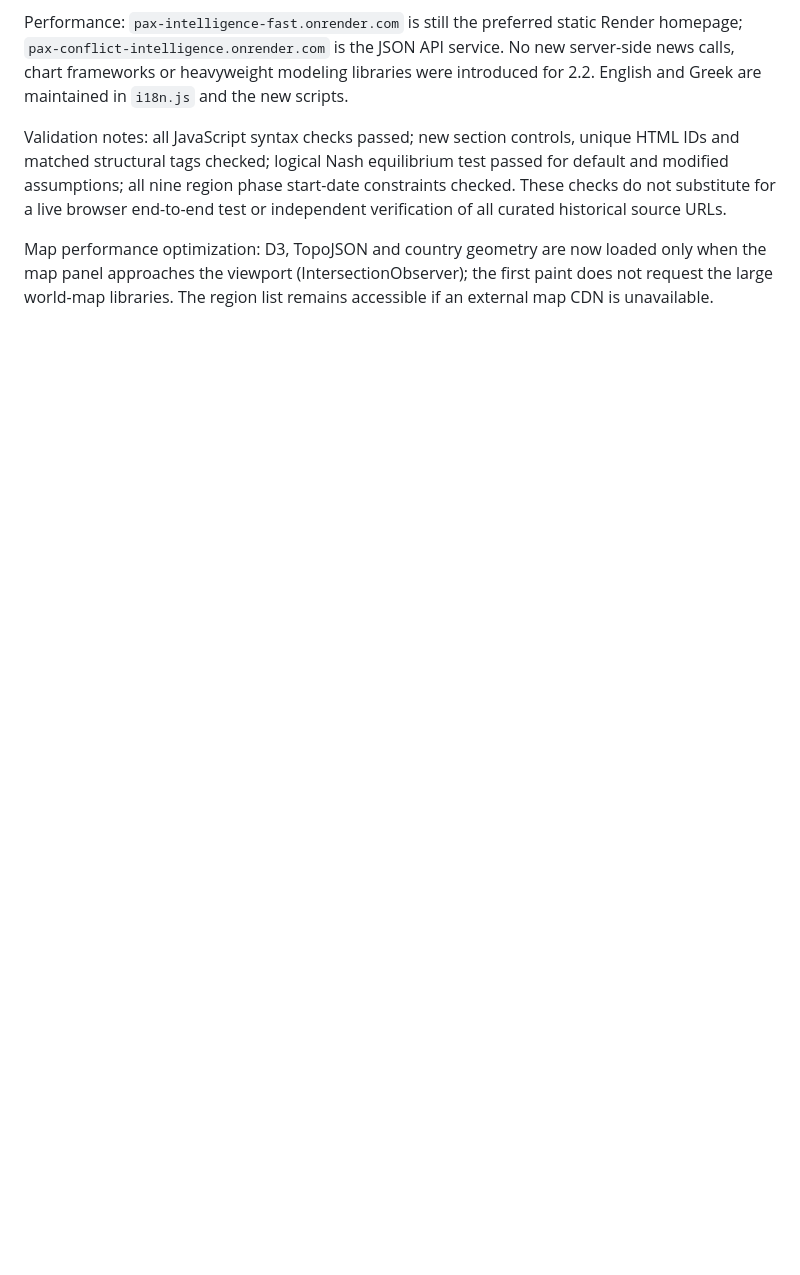
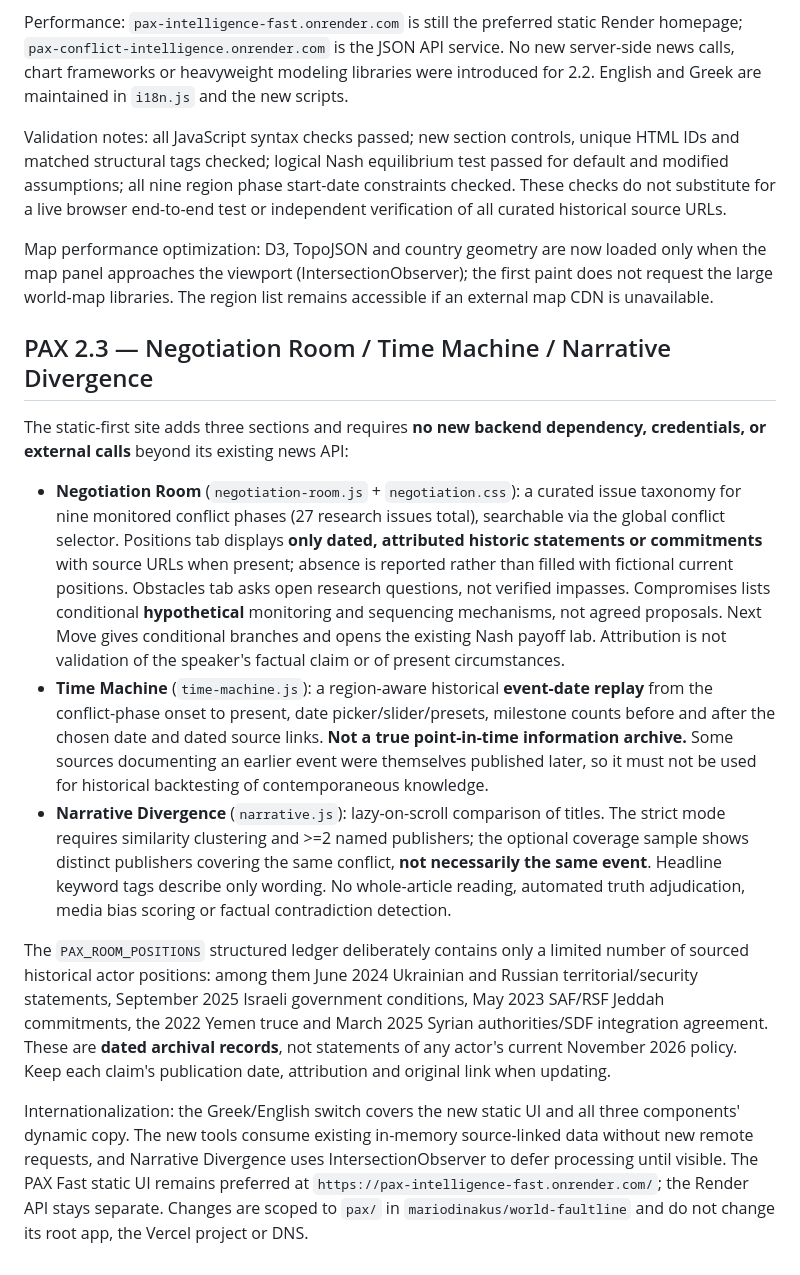
Before and after one commit to mariodinakus/world-faultline, a Markdown page: pax/README.md, the part around the change. GitHub-like rendering; blank space fills up the shorter version.

Commit message:
Document PAX 2.3 research safeguards, dated position sources, historical replay limits and headline-only comparisons

```diff
--- a/pax/README.md
+++ b/pax/README.md
@@ -101,3 +101,16 @@ Performance: `pax-intelligence-fast.onrender.com` is still the preferred static
 Validation notes: all JavaScript syntax checks passed; new section controls, unique HTML IDs and matched structural tags checked; logical Nash equilibrium test passed for default and modified assumptions; all nine region phase start-date constraints checked. These checks do not substitute for a live browser end-to-end test or independent verification of all curated historical source URLs.
 
 Map performance optimization: D3, TopoJSON and country geometry are now loaded only when the map panel approaches the viewport (IntersectionObserver); the first paint does not request the large world-map libraries. The region list remains accessible if an external map CDN is unavailable.
+
+
+## PAX 2.3 — Negotiation Room / Time Machine / Narrative Divergence
+
+The static-first site adds three sections and requires **no new backend dependency, credentials, or external calls** beyond its existing news API:
+
+- **Negotiation Room** (`negotiation-room.js` + `negotiation.css`): a curated issue taxonomy for nine monitored conflict phases (27 research issues total), searchable via the global conflict selector. Positions tab displays **only dated, attributed historic statements or commitments** with source URLs when present; absence is reported rather than filled with fictional current positions. Obstacles tab asks open research questions, not verified impasses. Compromises lists conditional **hypothetical** monitoring and sequencing mechanisms, not agreed proposals. Next Move gives conditional branches and opens the existing Nash payoff lab. Attribution is not validation of the speaker's factual claim or of present circumstances.
+- **Time Machine** (`time-machine.js`): a region-aware historical **event-date replay** from the conflict-phase onset to present, date picker/slider/presets, milestone counts before and after the chosen date and dated source links. **Not a true point-in-time information archive.** Some sources documenting an earlier event were themselves published later, so it must not be used for historical backtesting of contemporaneous knowledge.
+- **Narrative Divergence** (`narrative.js`): lazy-on-scroll comparison of titles. The strict mode requires similarity clustering and >=2 named publishers; the optional coverage sample shows distinct publishers covering the same conflict, **not necessarily the same event**. Headline keyword tags describe only wording. No whole-article reading, automated truth adjudication, media bias scoring or factual contradiction detection.
+
+The `PAX_ROOM_POSITIONS` structured ledger deliberately contains only a limited number of sourced historical actor positions: among them June 2024 Ukrainian and Russian territorial/security statements, September 2025 Israeli government conditions, May 2023 SAF/RSF Jeddah commitments, the 2022 Yemen truce and March 2025 Syrian authorities/SDF integration agreement. These are **dated archival records**, not statements of any actor's current November 2026 policy. Keep each claim's publication date, attribution and original link when updating.
+
+Internationalization: the Greek/English switch covers the new static UI and all three components' dynamic copy. The new tools consume existing in-memory source-linked data without new remote requests, and Narrative Divergence uses IntersectionObserver to defer processing until visible. The PAX Fast static UI remains preferred at `https://pax-intelligence-fast.onrender.com/`; the Render API stays separate. Changes are scoped to `pax/` in `mariodinakus/world-faultline` and do not change its root app, the Vercel project or DNS.
```
